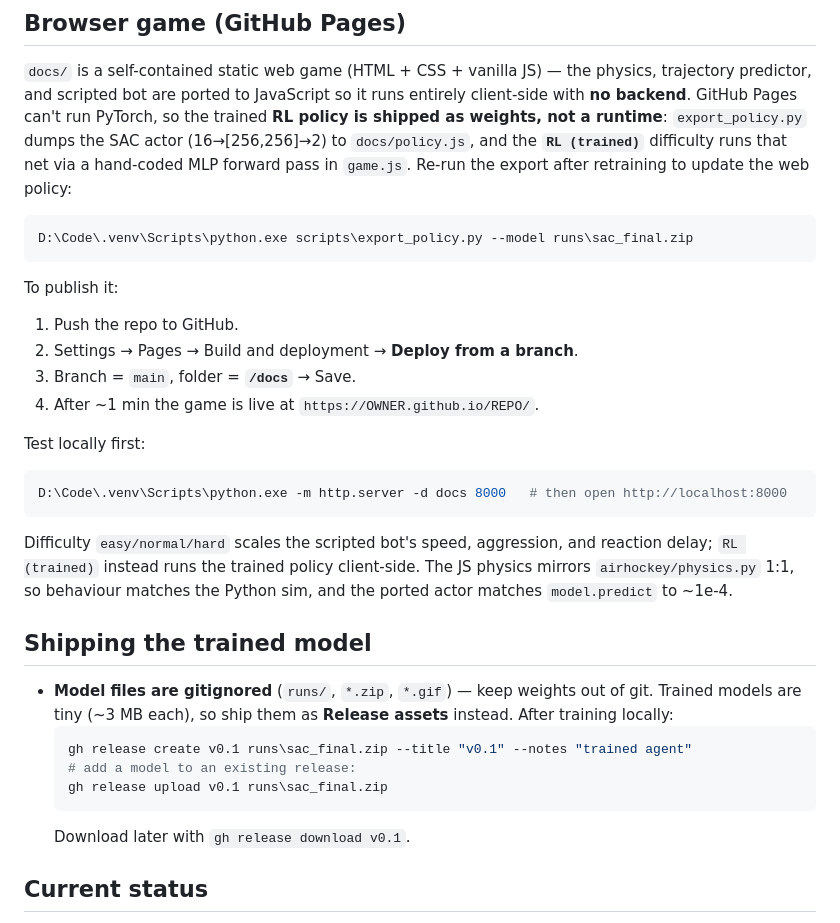
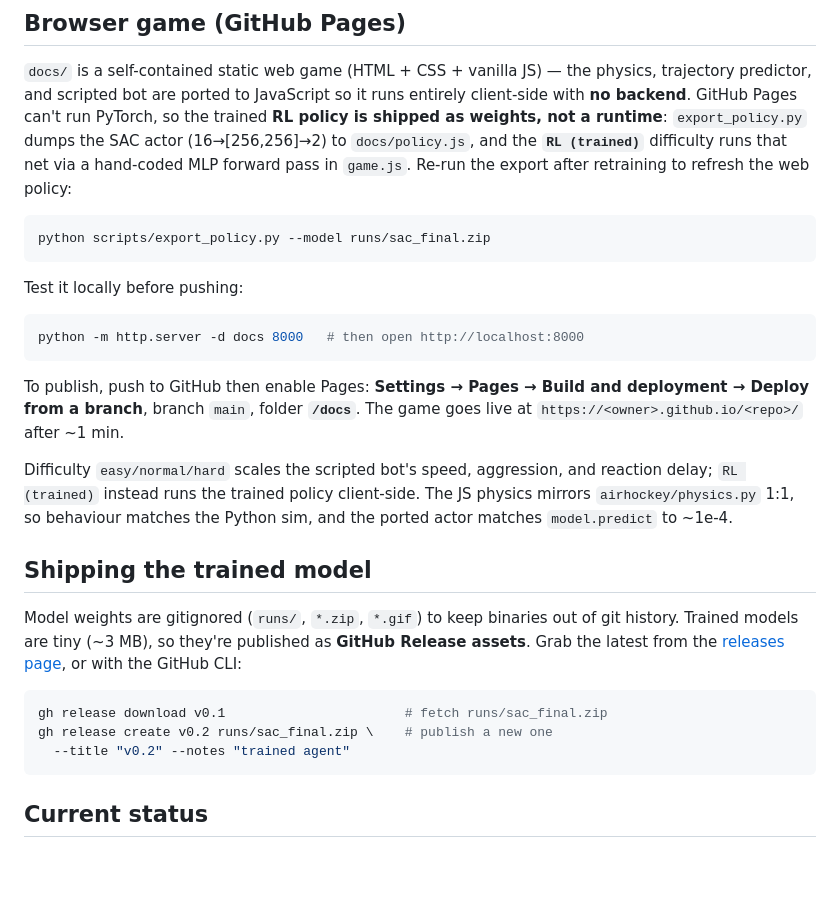
Before and after one commit to nawat-john/air-hockey-master, a Markdown page: README.md, the part around one of its changes. GitHub-like rendering; blank space fills up the shorter version.

````diff
--- a/README.md
+++ b/README.md
@@ -86,24 +106,21 @@ runs entirely client-side with **no backend**. GitHub Pages can't run PyTorch, s
 the trained **RL policy is shipped as weights, not a runtime**: `export_policy.py`
 dumps the SAC actor (16→[256,256]→2) to `docs/policy.js`, and the **`RL (trained)`**
 difficulty runs that net via a hand-coded MLP forward pass in `game.js`. Re-run
-the export after retraining to update the web policy:
+the export after retraining to refresh the web policy:
 
-```powershell
-D:\Code\.venv\Scripts\python.exe scripts\export_policy.py --model runs\sac_final.zip
+```bash
+python scripts/export_policy.py --model runs/sac_final.zip
 ```
 
-To publish it:
+Test it locally before pushing:
 
-1. Push the repo to GitHub.
-2. Settings → Pages → Build and deployment → **Deploy from a branch**.
-3. Branch = `main`, folder = **`/docs`** → Save.
-4. After ~1 min the game is live at `https://OWNER.github.io/REPO/`.
+```bash
+python -m http.server -d docs 8000   # then open http://localhost:8000
+```
 
-Test locally first:
-
-```powershell
-D:\Code\.venv\Scripts\python.exe -m http.server -d docs 8000   # then open http://localhost:8000
-```
+To publish, push to GitHub then enable Pages: **Settings → Pages → Build and
+deployment → Deploy from a branch**, branch `main`, folder **`/docs`**. The game
+goes live at `https://<owner>.github.io/<repo>/` after ~1 min.
 
 Difficulty `easy/normal/hard` scales the scripted bot's speed, aggression, and
 reaction delay; `RL (trained)` instead runs the trained policy client-side. The
@@ -112,15 +129,17 @@ sim, and the ported actor matches `model.predict` to ~1e-4.
 
 ## Shipping the trained model
 
-- **Model files are gitignored** (`runs/`, `*.zip`, `*.gif`) — keep weights out
-  of git. Trained models are tiny (~3 MB each), so ship them as **Release
-  assets** instead. After training locally:
-  ```powershell
-  gh release create v0.1 runs\sac_final.zip --title "v0.1" --notes "trained agent"
-  # add a model to an existing release:
-  gh release upload v0.1 runs\sac_final.zip
-  ```
-  Download later with `gh release download v0.1`.
+Model weights are gitignored (`runs/`, `*.zip`, `*.gif`) to keep binaries out of
+git history. Trained models are tiny (~3 MB), so they're published as **GitHub
+Release assets**. Grab the latest from the
+[releases page](https://github.com/nawat-john/air-hockey-master/releases), or
+with the GitHub CLI:
+
+```bash
+gh release download v0.1                       # fetch runs/sac_final.zip
+gh release create v0.2 runs/sac_final.zip \    # publish a new one
+  --title "v0.2" --notes "trained agent"
+```
 
 ## Current status
 
````
Also changed, not shown: other parts of README.md (+43 -23 lines).
